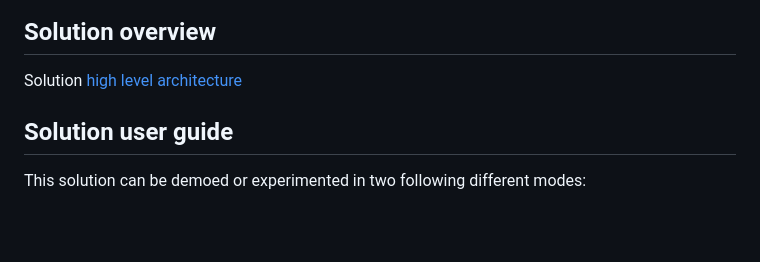
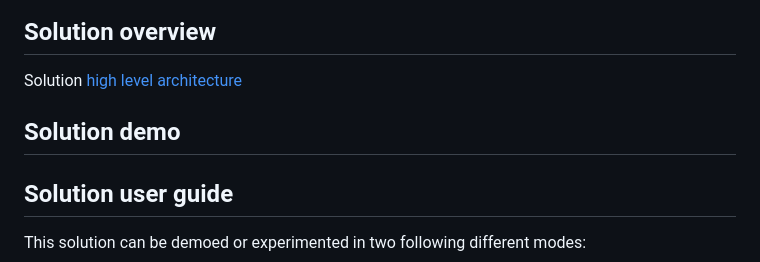
Before and after one commit to Azure-Samples/vision-on-edge-accelerator, a Markdown page: README.md, the part around the change. GitHub-like rendering; blank space fills up the shorter version.

Commit message:
Placeholder for solution demo

```diff
--- a/README.md
+++ b/README.md
@@ -5,6 +5,10 @@ A vision-based order pickup solution which leverages ML on the edge capabilities
 ## Solution overview
 
 Solution [high level architecture](./docs/high-level-architecture.md)
+
+## Solution demo
+
+
 
 ## Solution user guide
 
```
